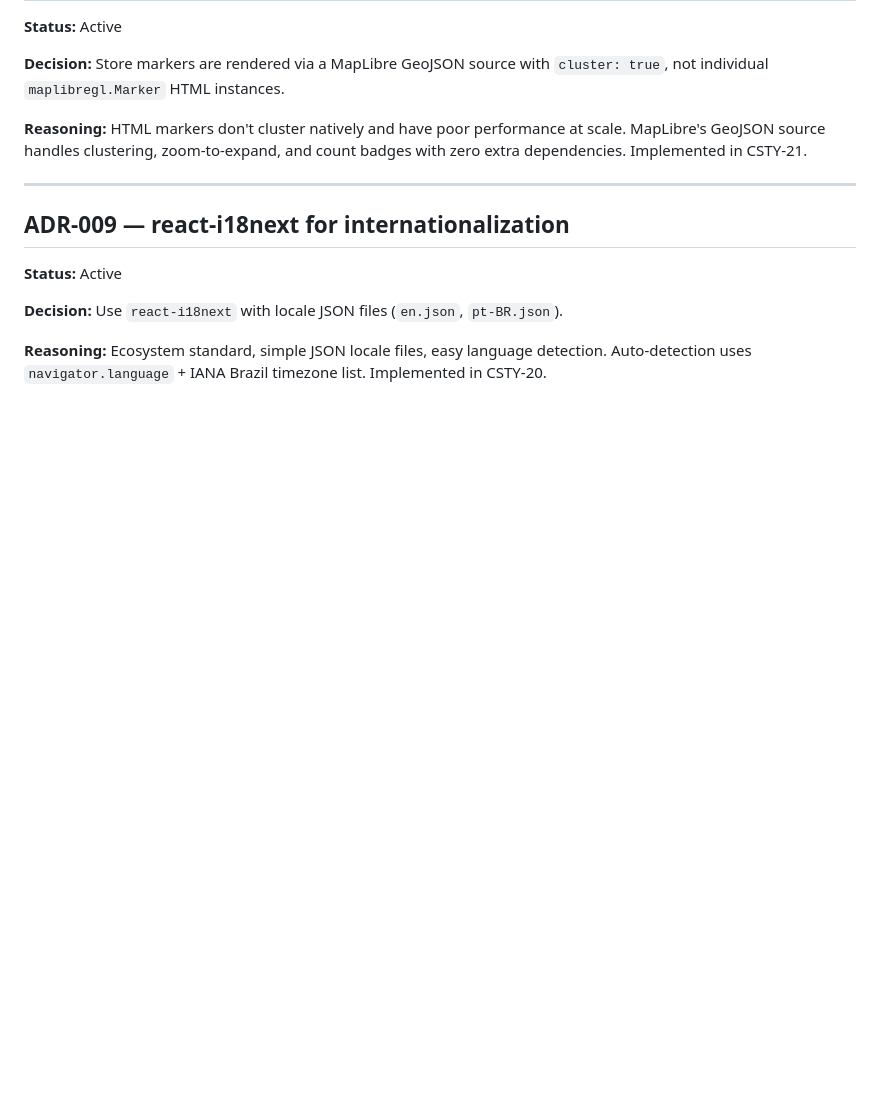
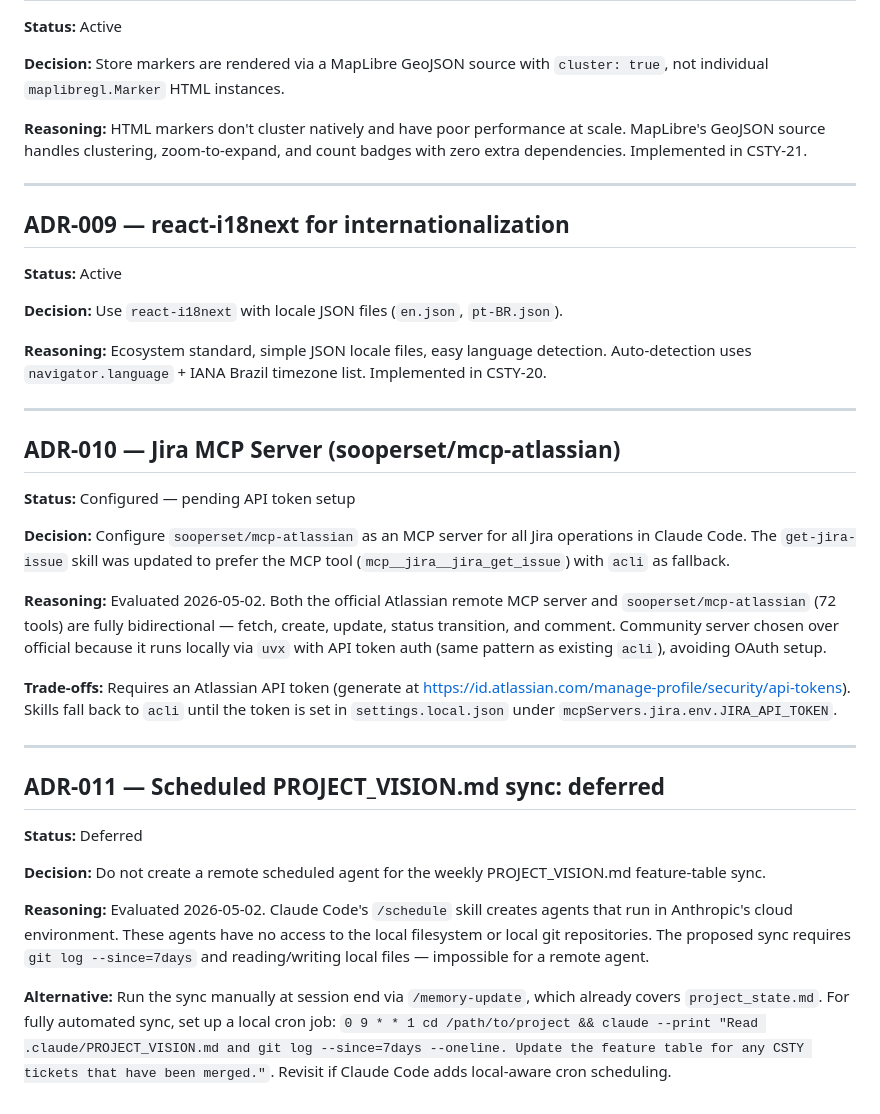
Before and after one commit to leo-alves7/curiosity-platform, a Markdown page: .claude/DECISIONS.md, the part around the change. Rendered like a GitHub page; blank space fills up the shorter version.

Commit message:
CSTY-FIX - Automation & Hooks
Co-Authored-By: Claude Sonnet 4.6 <noreply@anthropic.com>

```diff
--- a/.claude/DECISIONS.md
+++ b/.claude/DECISIONS.md
@@ -97,3 +97,27 @@ This file is a permanent log of architectural decisions made in Curiosity Platfo
 **Decision:** Use `react-i18next` with locale JSON files (`en.json`, `pt-BR.json`).
 
 **Reasoning:** Ecosystem standard, simple JSON locale files, easy language detection. Auto-detection uses `navigator.language` + IANA Brazil timezone list. Implemented in CSTY-20.
+
+---
+
+## ADR-010 — Jira MCP Server (sooperset/mcp-atlassian)
+
+**Status:** Configured — pending API token setup
+
+**Decision:** Configure `sooperset/mcp-atlassian` as an MCP server for all Jira operations in Claude Code. The `get-jira-issue` skill was updated to prefer the MCP tool (`mcp__jira__jira_get_issue`) with `acli` as fallback.
+
+**Reasoning:** Evaluated 2026-05-02. Both the official Atlassian remote MCP server and `sooperset/mcp-atlassian` (72 tools) are fully bidirectional — fetch, create, update, status transition, and comment. Community server chosen over official because it runs locally via `uvx` with API token auth (same pattern as existing `acli`), avoiding OAuth setup.
+
+**Trade-offs:** Requires an Atlassian API token (generate at https://id.atlassian.com/manage-profile/security/api-tokens). Skills fall back to `acli` until the token is set in `settings.local.json` under `mcpServers.jira.env.JIRA_API_TOKEN`.
+
+---
+
+## ADR-011 — Scheduled PROJECT_VISION.md sync: deferred
+
+**Status:** Deferred
+
+**Decision:** Do not create a remote scheduled agent for the weekly PROJECT_VISION.md feature-table sync.
+
+**Reasoning:** Evaluated 2026-05-02. Claude Code's `/schedule` skill creates agents that run in Anthropic's cloud environment. These agents have no access to the local filesystem or local git repositories. The proposed sync requires `git log --since=7days` and reading/writing local files — impossible for a remote agent.
+
+**Alternative:** Run the sync manually at session end via `/memory-update`, which already covers `project_state.md`. For fully automated sync, set up a local cron job: `0 9 * * 1 cd /path/to/project && claude --print "Read .claude/PROJECT_VISION.md and git log --since=7days --oneline. Update the feature table for any CSTY tickets that have been merged."`. Revisit if Claude Code adds local-aware cron scheduling.
```
Also changed, not shown: 2 other files.
